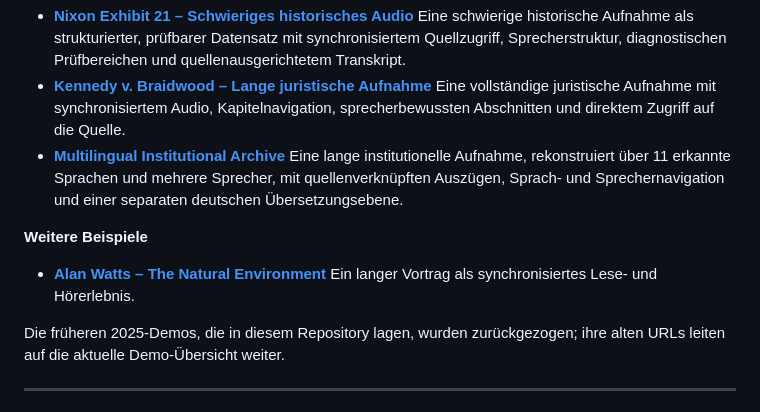
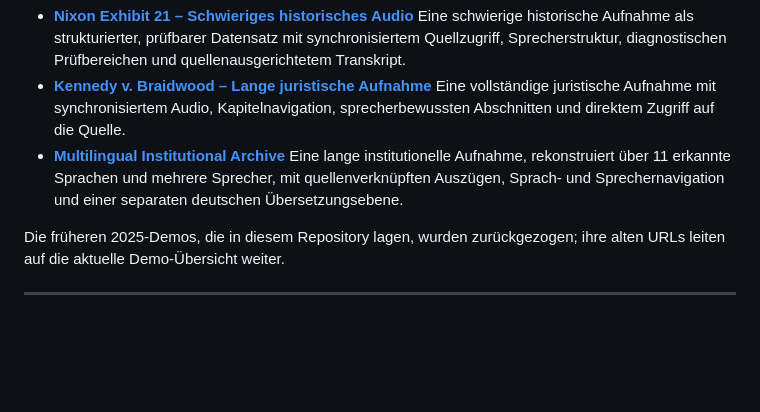
Before and after one commit to R2-Mechanics/r2-mechanics, a Markdown page: README_DE.md, the part around the change. Rendered like a GitHub page; blank space fills up the shorter version.

```diff
--- a/README_DE.md
+++ b/README_DE.md
@@ -103,11 +103,6 @@ Die aktuellen Demos werden ausschließlich auf [r2-mechanics.com](https://r2-mec
 - **[Multilingual Institutional Archive](https://r2-mechanics.com/showcases/multilingual-institutional-archive/)**
   Eine lange institutionelle Aufnahme, rekonstruiert über 11 erkannte Sprachen und mehrere Sprecher, mit quellenverknüpften Auszügen, Sprach- und Sprechernavigation und einer separaten deutschen Übersetzungsebene.
 
-**Weitere Beispiele**
-
-- **[Alan Watts – The Natural Environment](https://r2-mechanics.com/en/alan-watts-the-natural-environment/)**
-  Ein langer Vortrag als synchronisiertes Lese- und Hörerlebnis.
-
 Die früheren 2025-Demos, die in diesem Repository lagen, wurden zurückgezogen; ihre alten URLs leiten auf die aktuelle Demo-Übersicht weiter.
 
 ---
```
Also changed, not shown: README.md (+0 -5 lines), README_FR.md (+0 -5 lines).
